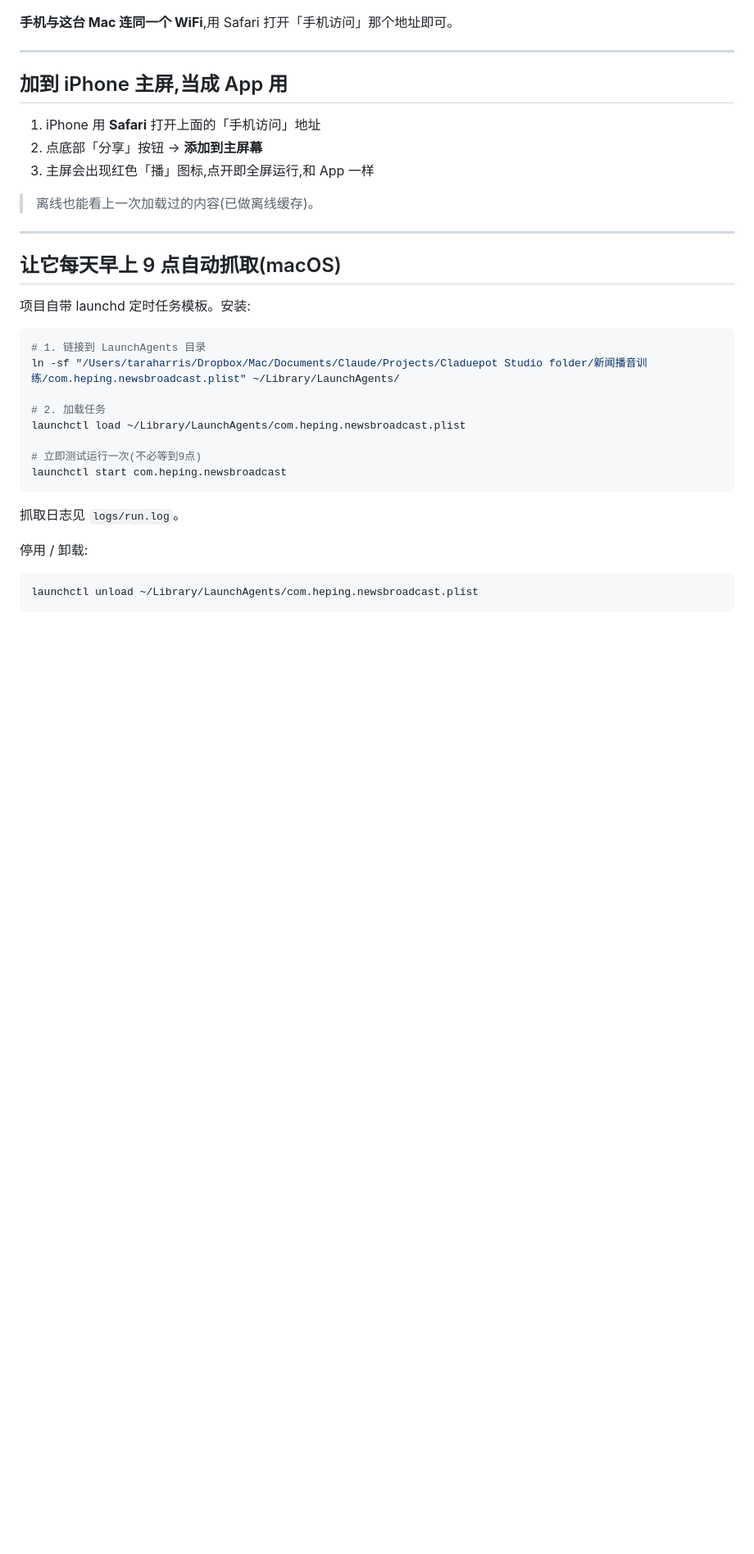
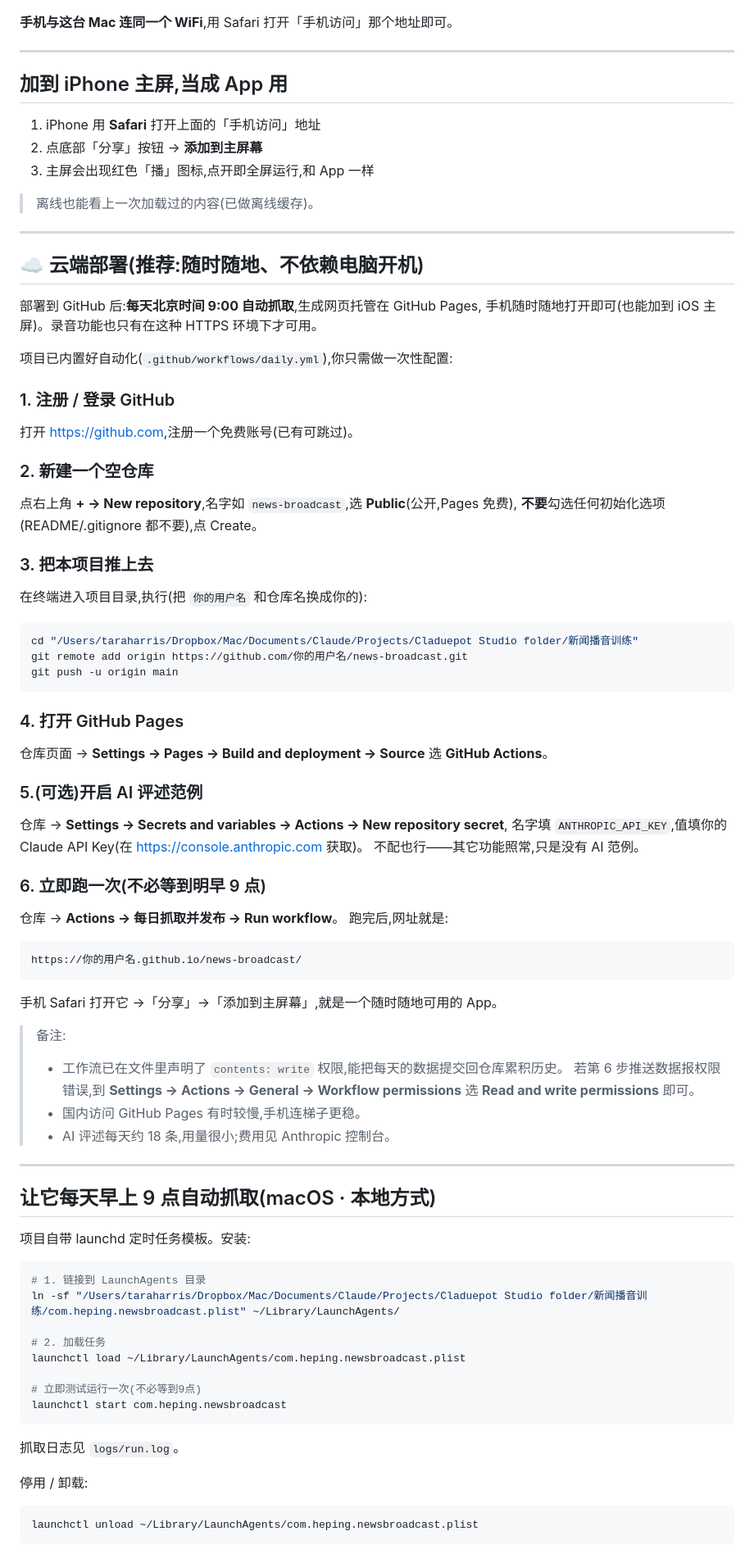
Before and after one commit to taraharris19850-arch/News-aggregator-app, a Markdown page: README.md, the part around one of its changes. Shown at 82% size. Rendered like a GitHub page; blank space fills up the shorter version.

Commit message:
文档:补充云端部署指南与新功能说明
Co-Authored-By: Claude Opus 4.8 <noreply@anthropic.com>

````diff
--- a/README.md
+++ b/README.md
@@ -74,7 +79,57 @@ python3 scraper.py
 
 ---
 
-## 让它每天早上 9 点自动抓取(macOS)
+## ☁️ 云端部署(推荐:随时随地、不依赖电脑开机)
+
+部署到 GitHub 后:**每天北京时间 9:00 自动抓取**,生成网页托管在 GitHub Pages,
+手机随时随地打开即可(也能加到 iOS 主屏)。录音功能也只有在这种 HTTPS 环境下才可用。
+
+项目已内置好自动化(`.github/workflows/daily.yml`),你只需做一次性配置:
+
+### 1. 注册 / 登录 GitHub
+打开 <https://github.com>,注册一个免费账号(已有可跳过)。
+
+### 2. 新建一个空仓库
+点右上角 **+ → New repository**,名字如 `news-broadcast`,选 **Public**(公开,Pages 免费),
+**不要**勾选任何初始化选项(README/.gitignore 都不要),点 Create。
+
+### 3. 把本项目推上去
+在终端进入项目目录,执行(把 `你的用户名` 和仓库名换成你的):
+
+```bash
+cd "/Users/taraharris/Dropbox/Mac/Documents/Claude/Projects/Claduepot Studio folder/新闻播音训练"
+git remote add origin https://github.com/你的用户名/news-broadcast.git
+git push -u origin main
+```
+
+### 4. 打开 GitHub Pages
+仓库页面 → **Settings → Pages → Build and deployment → Source** 选 **GitHub Actions**。
+
+### 5.(可选)开启 AI 评述范例
+仓库 → **Settings → Secrets and variables → Actions → New repository secret**,
+名字填 `ANTHROPIC_API_KEY`,值填你的 Claude API Key(在 <https://console.anthropic.com> 获取)。
+不配也行——其它功能照常,只是没有 AI 范例。
+
+### 6. 立即跑一次(不必等到明早 9 点)
+仓库 → **Actions → 每日抓取并发布 → Run workflow**。
+跑完后,网址就是:
+
+```
+https://你的用户名.github.io/news-broadcast/
+```
+
+手机 Safari 打开它 →「分享」→「添加到主屏幕」,就是一个随时随地可用的 App。
+
+> 备注:
+> - 工作流已在文件里声明了 `contents: write` 权限,能把每天的数据提交回仓库累积历史。
+>   若第 6 步推送数据报权限错误,到 **Settings → Actions → General → Workflow permissions**
+>   选 **Read and write permissions** 即可。
+> - 国内访问 GitHub Pages 有时较慢,手机连梯子更稳。
+> - AI 评述每天约 18 条,用量很小;费用见 Anthropic 控制台。
+
+---
+
+## 让它每天早上 9 点自动抓取(macOS · 本地方式)
 
 项目自带 launchd 定时任务模板。安装:
 
````
Also changed, not shown: other parts of README.md (+8 -1 lines).
